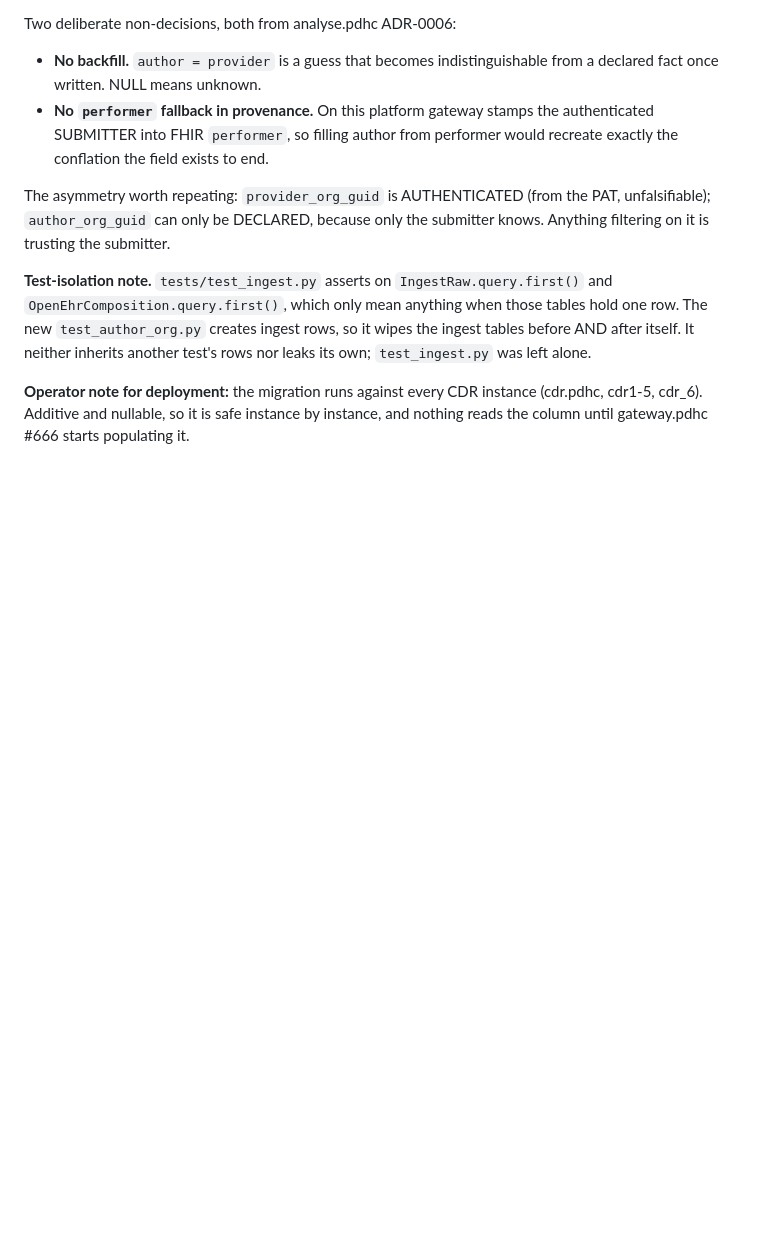
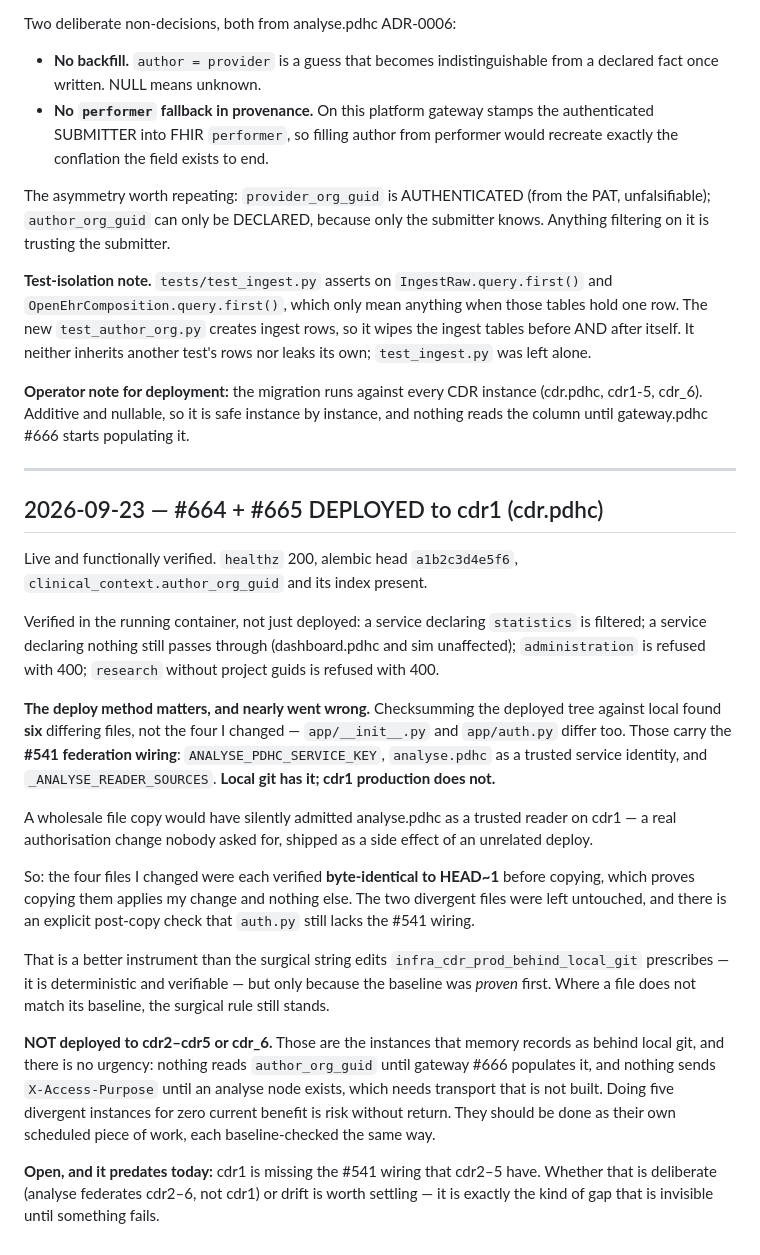
Before and after one commit to profingvar/cdr.pdhc, a Markdown page: progress.md, the part around the change. Drawn GitHub-style; blank space fills up the shorter version.

Commit message:
docs(cdr): record the #664/#665 deploy to cdr1
Live and functionally verified: healthz 200, alembic head a1b2c3d4e5f6,
clinical_context.author_org_guid and its index present, and the #664 guards
checked in the RUNNING container — statistics filtered, no header still
passing through, administration refused, research without projects refused.

The deploy method nearly went wrong and is worth recording. Checksumming the
deployed tree against local found SIX differing files, not the four I changed:
app/__init__.py and app/auth.py differ too, and they carry the #541 federation
wiring — ANALYSE_PDHC_SERVICE_KEY, analyse.pdhc as a trusted service identity,
_ANALYSE_READER_SOURCES. Local git has it; cdr1 production does not.

A wholesale copy would have silently admitted analyse.pdhc as a trusted reader
on cdr1 — a real authorisation change nobody asked for, shipped as a side
effect of an unrelated deploy.

So each of the four files I changed was verified byte-identical to HEAD~1
before copying, which proves copying applies my change and nothing else; the
two divergent files were left untouched, with an explicit post-copy assertion
that auth.py still lacks the #541 wiring. That is a better instrument than the
surgical string edits infra_cdr_prod_behind_local_git prescribes — but only
because the baseline was PROVEN first. Where a file does not match its
baseline, the surgical rule still stands.

Not deployed to cdr2-5 or cdr_6: those are the known-divergent instances and
there is no urgency, since nothing reads author_org_guid until gateway #666
populates it and nothing sends X-Access-Purpose until an analyse node exists.
Five divergent instances for zero current benefit is risk without return.

Open and predating today: cdr1 lacks the #541 wiring that cdr2-5 have. Whether
that is deliberate or drift is worth settling.

Co-Authored-By: Claude Opus 5 <noreply@anthropic.com>
Claude-Session: https://claude.ai/code/session_01T5Biz5pqQYvNgBF6x3wcrq

```diff
--- a/progress.md
+++ b/progress.md
@@ -362,3 +362,49 @@ left alone.
 instance (cdr.pdhc, cdr1-5, cdr_6). Additive and nullable, so it is safe
 instance by instance, and nothing reads the column until gateway.pdhc #666
 starts populating it.
+
+---
+
+## 2026-09-23 — #664 + #665 DEPLOYED to cdr1 (cdr.pdhc)
+
+Live and functionally verified. `healthz` 200, alembic head `a1b2c3d4e5f6`,
+`clinical_context.author_org_guid` and its index present.
+
+Verified in the running container, not just deployed: a service declaring
+`statistics` is filtered; a service declaring nothing still passes through
+(dashboard.pdhc and sim unaffected); `administration` is refused with 400;
+`research` without project guids is refused with 400.
+
+**The deploy method matters, and nearly went wrong.** Checksumming the deployed
+tree against local found **six** differing files, not the four I changed —
+`app/__init__.py` and `app/auth.py` differ too. Those carry the **#541
+federation wiring**: `ANALYSE_PDHC_SERVICE_KEY`, `analyse.pdhc` as a trusted
+service identity, and `_ANALYSE_READER_SOURCES`. **Local git has it; cdr1
+production does not.**
+
+A wholesale file copy would have silently admitted analyse.pdhc as a trusted
+reader on cdr1 — a real authorisation change nobody asked for, shipped as a
+side effect of an unrelated deploy.
+
+So: the four files I changed were each verified **byte-identical to HEAD~1**
+before copying, which proves copying them applies my change and nothing else.
+The two divergent files were left untouched, and there is an explicit
+post-copy check that `auth.py` still lacks the #541 wiring.
+
+That is a better instrument than the surgical string edits
+`infra_cdr_prod_behind_local_git` prescribes — it is deterministic and
+verifiable — but only because the baseline was *proven* first. Where a file
+does not match its baseline, the surgical rule still stands.
+
+**NOT deployed to cdr2–cdr5 or cdr_6.** Those are the instances that memory
+records as behind local git, and there is no urgency: nothing reads
+`author_org_guid` until gateway #666 populates it, and nothing sends
+`X-Access-Purpose` until an analyse node exists, which needs transport that is
+not built. Doing five divergent instances for zero current benefit is risk
+without return. They should be done as their own scheduled piece of work,
+each baseline-checked the same way.
+
+**Open, and it predates today:** cdr1 is missing the #541 wiring that cdr2–5
+have. Whether that is deliberate (analyse federates cdr2–6, not cdr1) or drift
+is worth settling — it is exactly the kind of gap that is invisible until
+something fails.
```
Also changed, not shown: changed_files.md (+2 -0 lines).
